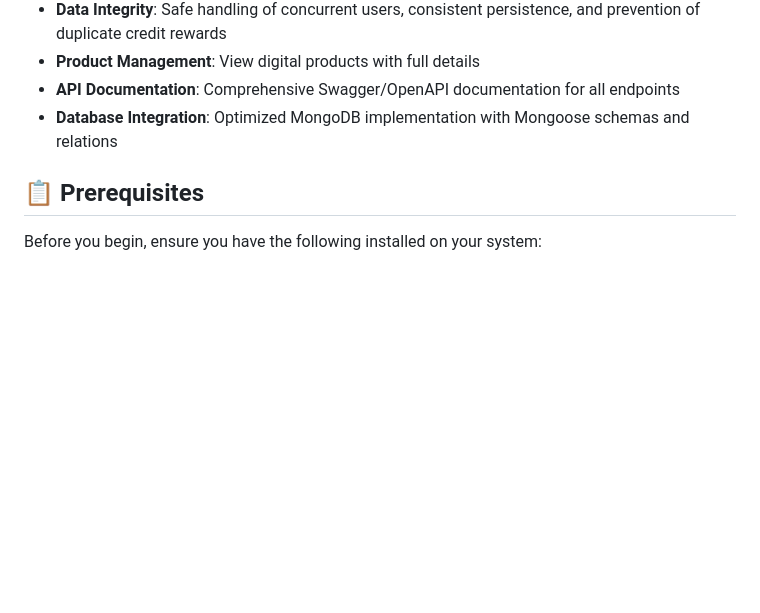
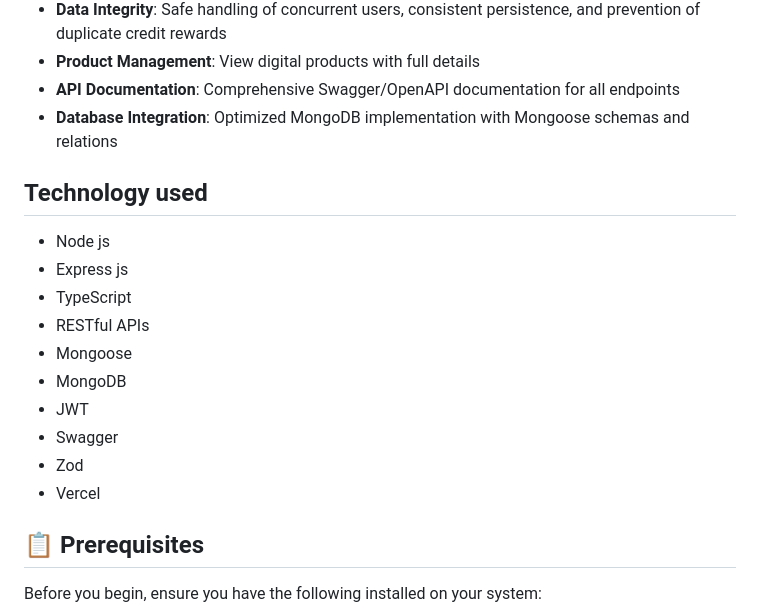
Before and after one commit to Shazzadul-Shakib/twin-credits-server, a Markdown page: README.md, the part around the change. Rendered like a GitHub page; blank space fills up the shorter version.

Commit message:
docs: add technology stack section to README

```diff
--- a/README.md
+++ b/README.md
@@ -13,6 +13,18 @@ A digital platform with a referral and credit system, enabling users to earn rew
 - **Product Management**: View digital products with full details
 - **API Documentation**: Comprehensive Swagger/OpenAPI documentation for all endpoints
 - **Database Integration**: Optimized MongoDB implementation with Mongoose schemas and relations
+
+## Technology used
+- Node js
+- Express js
+- TypeScript
+- RESTful APIs
+- Mongoose
+- MongoDB
+- JWT
+- Swagger
+- Zod
+- Vercel
 
 ## 📋 Prerequisites
 
```
